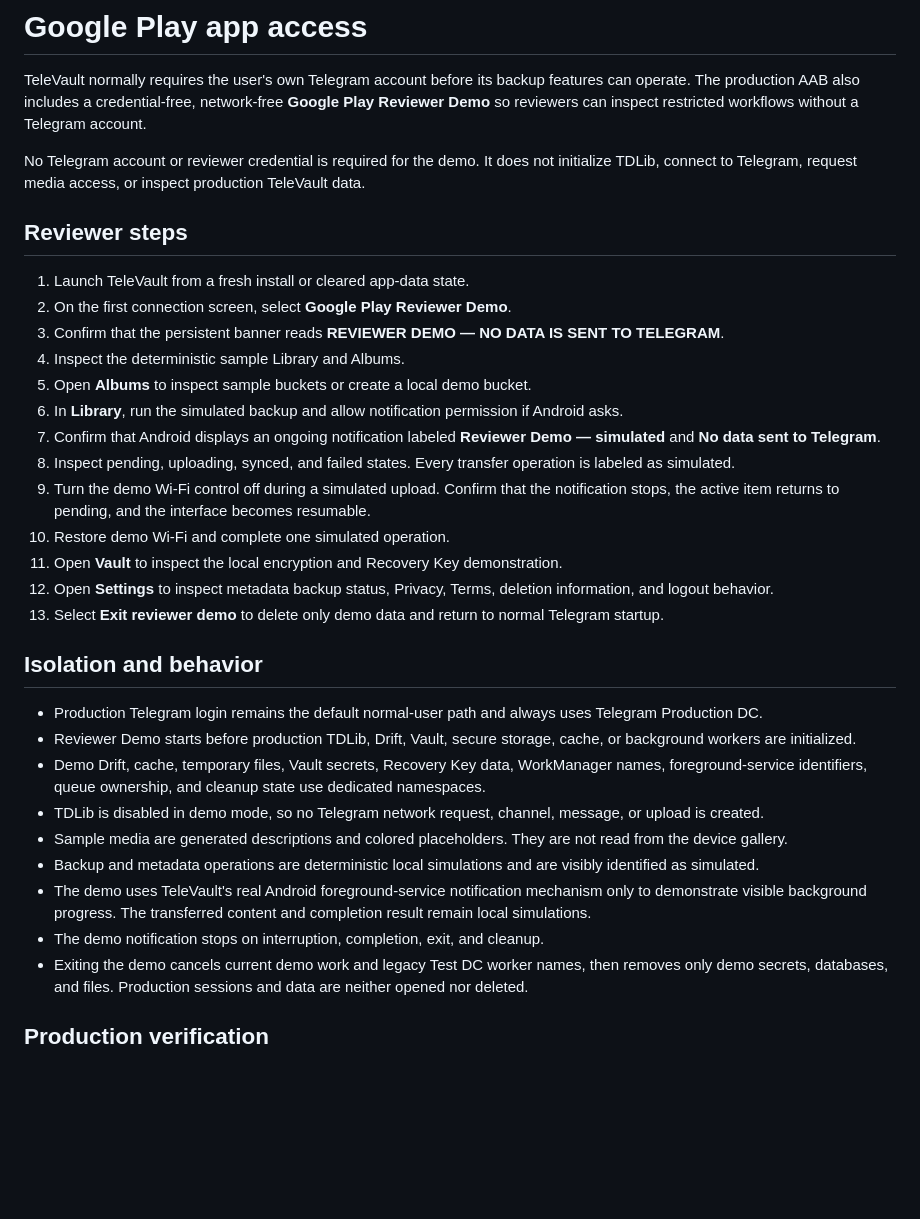
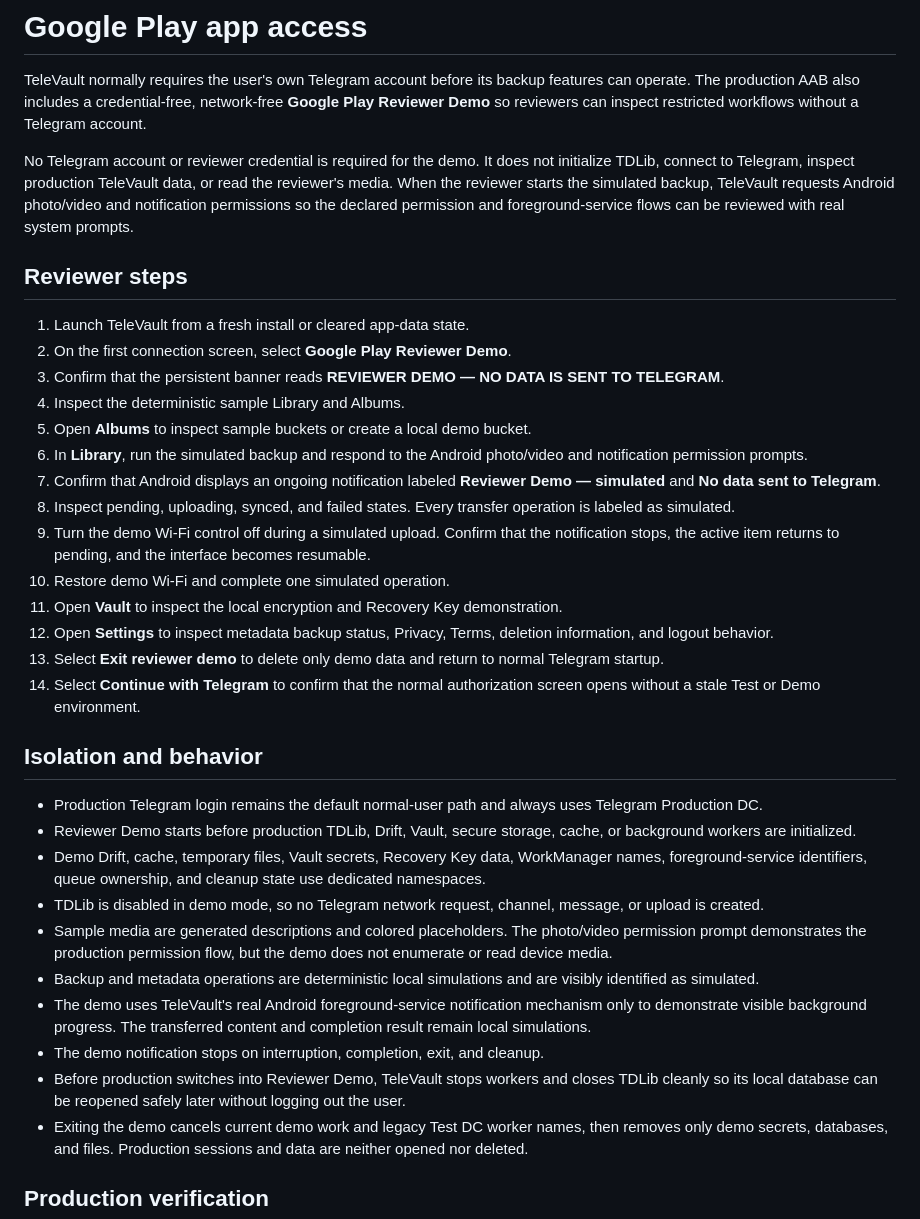
Before and after one commit to Shagiz-Technologies/televault, a Markdown page: docs/play-store/APP_ACCESS.md, the part around the change. Rendered like a GitHub page; blank space fills up the shorter version.

Commit message:
[Review]: Document media permission review and safe environment transitions;

```diff
--- a/docs/play-store/APP_ACCESS.md
+++ b/docs/play-store/APP_ACCESS.md
@@ -2,7 +2,7 @@
 
 TeleVault normally requires the user's own Telegram account before its backup features can operate. The production AAB also includes a credential-free, network-free **Google Play Reviewer Demo** so reviewers can inspect restricted workflows without a Telegram account.
 
-No Telegram account or reviewer credential is required for the demo. It does not initialize TDLib, connect to Telegram, request media access, or inspect production TeleVault data.
+No Telegram account or reviewer credential is required for the demo. It does not initialize TDLib, connect to Telegram, inspect production TeleVault data, or read the reviewer's media. When the reviewer starts the simulated backup, TeleVault requests Android photo/video and notification permissions so the declared permission and foreground-service flows can be reviewed with real system prompts.
 
 ## Reviewer steps
 
@@ -11,7 +11,7 @@ No Telegram account or reviewer credential is required for the demo. It does not
 3. Confirm that the persistent banner reads **REVIEWER DEMO — NO DATA IS SENT TO TELEGRAM**.
 4. Inspect the deterministic sample Library and Albums.
 5. Open **Albums** to inspect sample buckets or create a local demo bucket.
-6. In **Library**, run the simulated backup and allow notification permission if Android asks.
+6. In **Library**, run the simulated backup and respond to the Android photo/video and notification permission prompts.
 7. Confirm that Android displays an ongoing notification labeled **Reviewer Demo — simulated** and **No data sent to Telegram**.
 8. Inspect pending, uploading, synced, and failed states. Every transfer operation is labeled as simulated.
 9. Turn the demo Wi-Fi control off during a simulated upload. Confirm that the notification stops, the active item returns to pending, and the interface becomes resumable.
@@ -19,6 +19,7 @@ No Telegram account or reviewer credential is required for the demo. It does not
 11. Open **Vault** to inspect the local encryption and Recovery Key demonstration.
 12. Open **Settings** to inspect metadata backup status, Privacy, Terms, deletion information, and logout behavior.
 13. Select **Exit reviewer demo** to delete only demo data and return to normal Telegram startup.
+14. Select **Continue with Telegram** to confirm that the normal authorization screen opens without a stale Test or Demo environment.
 
 ## Isolation and behavior
 
@@ -26,10 +27,11 @@ No Telegram account or reviewer credential is required for the demo. It does not
 - Reviewer Demo starts before production TDLib, Drift, Vault, secure storage, cache, or background workers are initialized.
 - Demo Drift, cache, temporary files, Vault secrets, Recovery Key data, WorkManager names, foreground-service identifiers, queue ownership, and cleanup state use dedicated namespaces.
 - TDLib is disabled in demo mode, so no Telegram network request, channel, message, or upload is created.
-- Sample media are generated descriptions and colored placeholders. They are not read from the device gallery.
+- Sample media are generated descriptions and colored placeholders. The photo/video permission prompt demonstrates the production permission flow, but the demo does not enumerate or read device media.
 - Backup and metadata operations are deterministic local simulations and are visibly identified as simulated.
 - The demo uses TeleVault's real Android foreground-service notification mechanism only to demonstrate visible background progress. The transferred content and completion result remain local simulations.
 - The demo notification stops on interruption, completion, exit, and cleanup.
+- Before production switches into Reviewer Demo, TeleVault stops workers and closes TDLib cleanly so its local database can be reopened safely later without logging out the user.
 - Exiting the demo cancels current demo work and legacy Test DC worker names, then removes only demo secrets, databases, and files. Production sessions and data are neither opened nor deleted.
 
 ## Production verification
```
